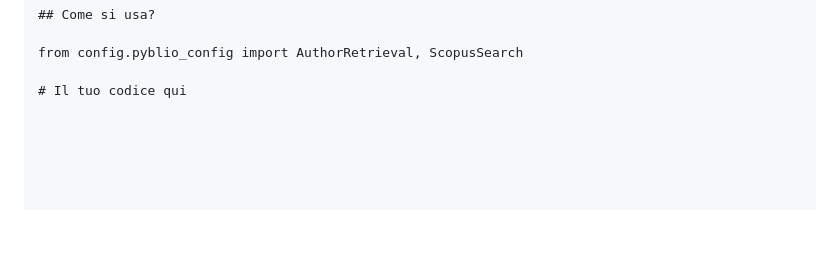
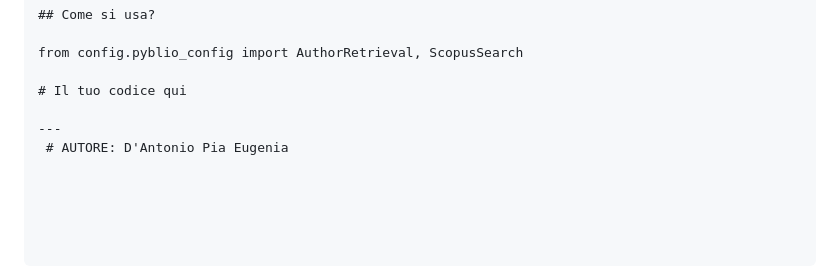
Before and after one commit to P-Dantonio/progetto-tesi, a Markdown page: README.md, the part around the change printed below. Drawn GitHub-style; blank space fills up the shorter version.

Commit message:
Add author attribution to README
Added author attribution to the README file.

```diff
--- a/README.md
+++ b/README.md
@@ -116,3 +116,6 @@ python pybliometrics_conf/scripts/00_install_and_test.py
 from config.pyblio_config import AuthorRetrieval, ScopusSearch
 
 # Il tuo codice qui
+
+---
+ # AUTORE: D'Antonio Pia Eugenia
```
Also changed, not shown: other parts of README.md (+1 -1 lines).
